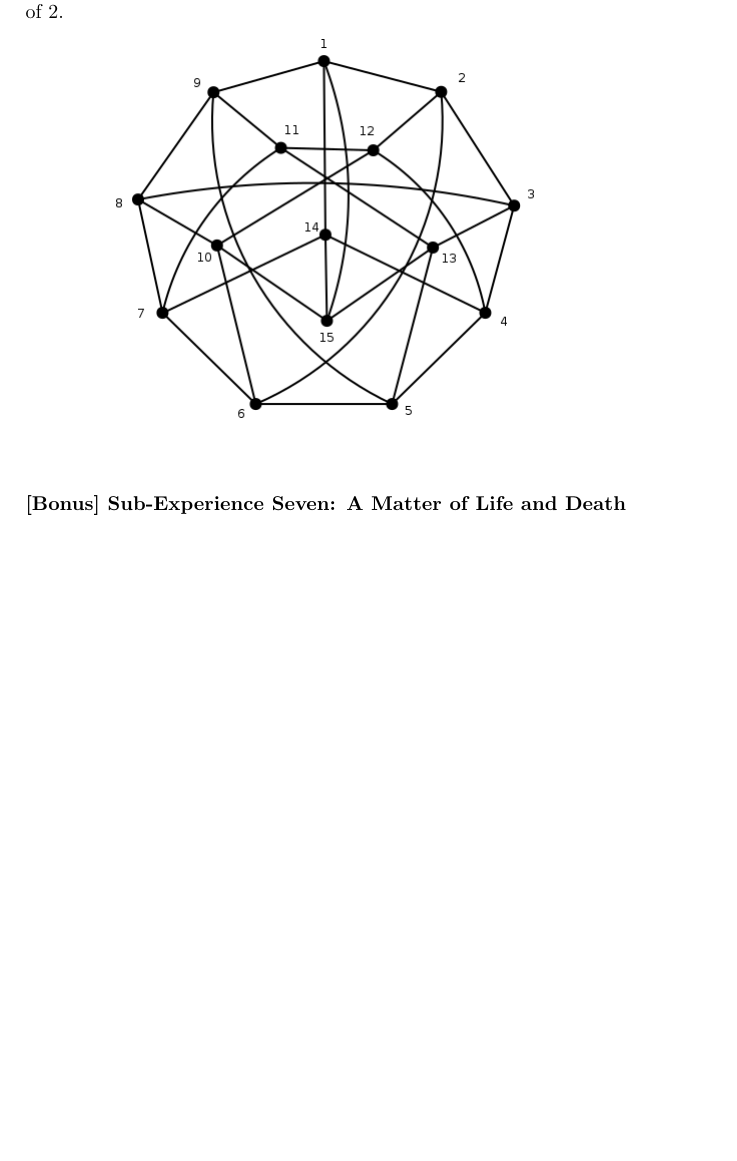
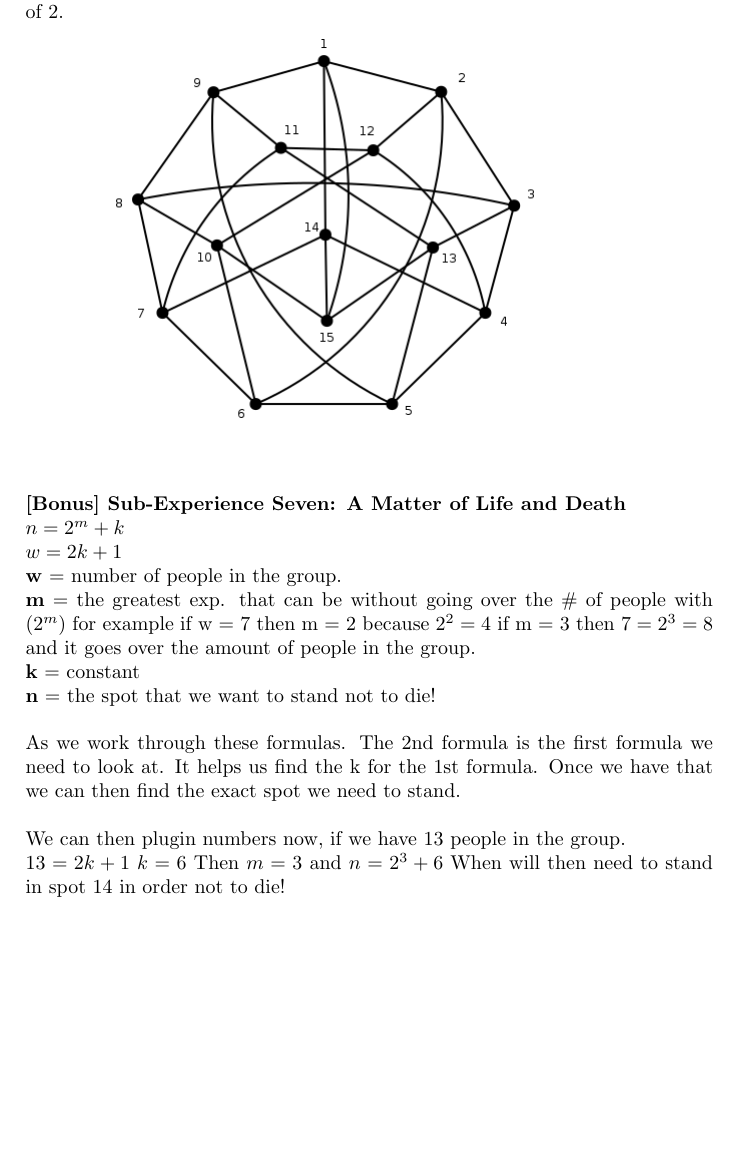
Before and after one commit to RMseth/desc_experience1, a LaTeX document (desc_experience1.tex): part of page 4 of 4, cut so that both start at the same text, the shorter picture padded with empty space. Compiled offline with pdfLaTeX.

Commit message:
finished bonus question

```diff
--- a/desc_experience1.tex
+++ b/desc_experience1.tex
@@ -65,7 +65,17 @@
 			\newline
 		\end{center}
 	\textbf{[Bonus] Sub-Experience Seven: A Matter of Life and Death}\\
-
+		$n = 2^m + k$\\
+		$w = 2k + 1$\\
+		\textbf{w} = number of people in the group.\\
+		\textbf{m} = the greatest exp. that can be without going over the \# of people with $(2^m)$ for example if w = 7 then m = 2 because $2^2 = 4$ if m = 3 then $7 = 2^3 = 8$ and it goes over the amount of people in the group.\\
+		\textbf{k} = constant\\
+		\textbf{n} = the spot that we want to stand not to die!\\
+		\newline
+		As we work through these formulas.  The 2nd formula is the first formula we need to look at.  It helps us find the k for the 1st formula.  Once we have that we can then find the exact spot we need to stand.\\
+		\newline
+		We can then plugin numbers now, if we have 13 people in the group.\\
+		$13 = 2k + 1$ $k = 6$  Then $m = 3$ and $n = 2^3 + 6$ When will then need to stand in spot 14 in order not to die!
 		\begin{center}
 			%\includegraphics[scale=.5]{.png}
 
```
Also changed, not shown: desc_experience1.pdf, 2 other files.
